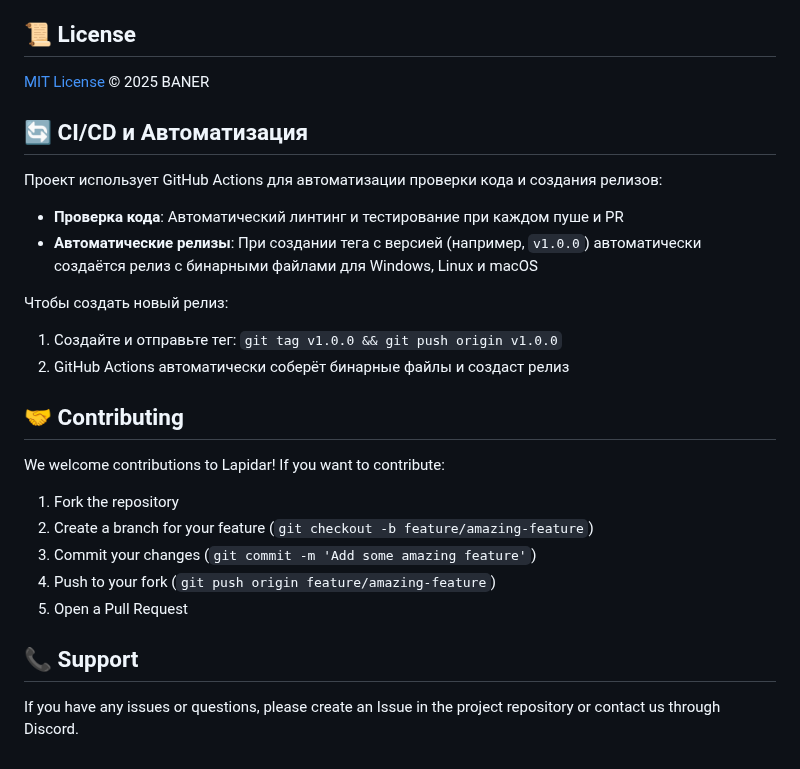
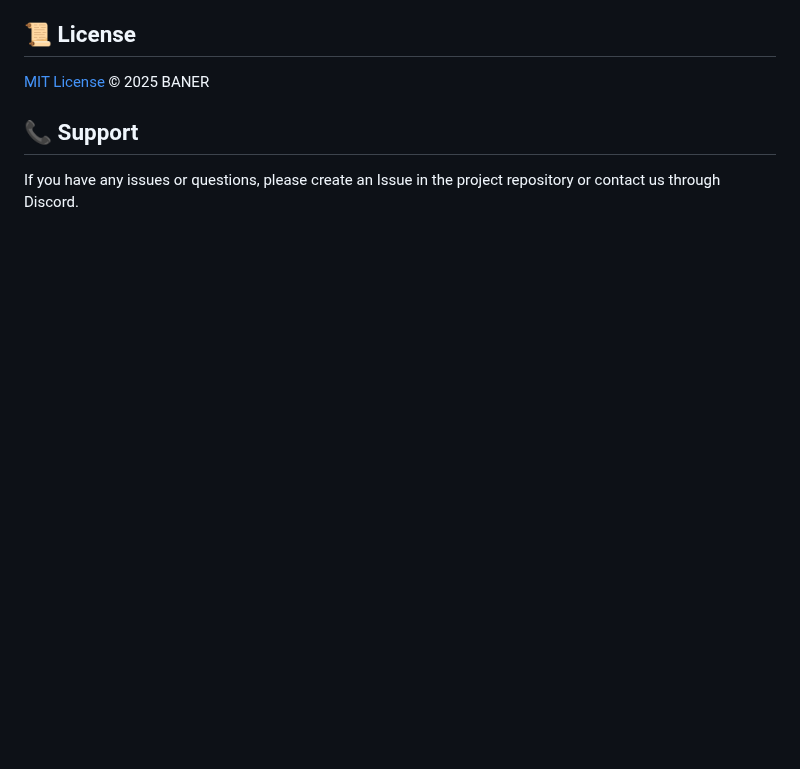
Before and after one commit to BANSAFAn/Lapidar-BD, a Markdown page: README.md, the part around the change. Drawn GitHub-style; blank space fills up the shorter version.

```diff
--- a/README.md
+++ b/README.md
@@ -202,26 +202,6 @@ To use the YouTube audio playback feature:
 
 [MIT License](LICENSE) © 2025 BANER
 
-## 🔄 CI/CD и Автоматизация
-
-Проект использует GitHub Actions для автоматизации проверки кода и создания релизов:
-
-- **Проверка кода**: Автоматический линтинг и тестирование при каждом пуше и PR
-- **Автоматические релизы**: При создании тега с версией (например, `v1.0.0`) автоматически создаётся релиз с бинарными файлами для Windows, Linux и macOS
-
-Чтобы создать новый релиз:
-1. Создайте и отправьте тег: `git tag v1.0.0 && git push origin v1.0.0`
-2. GitHub Actions автоматически соберёт бинарные файлы и создаст релиз
-
-## 🤝 Contributing
-
-We welcome contributions to Lapidar! If you want to contribute:
-
-1. Fork the repository
-2. Create a branch for your feature (`git checkout -b feature/amazing-feature`)
-3. Commit your changes (`git commit -m 'Add some amazing feature'`)
-4. Push to your fork (`git push origin feature/amazing-feature`)
-5. Open a Pull Request
 
 ## 📞 Support
 
```
